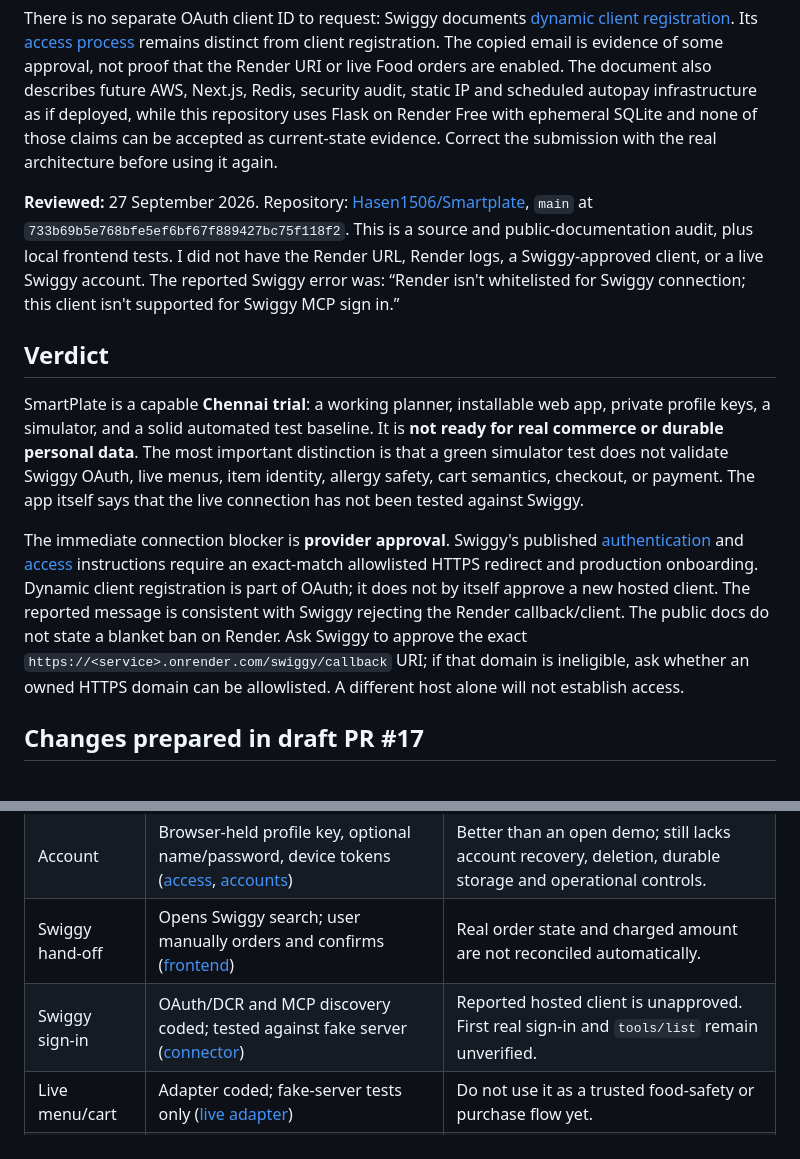
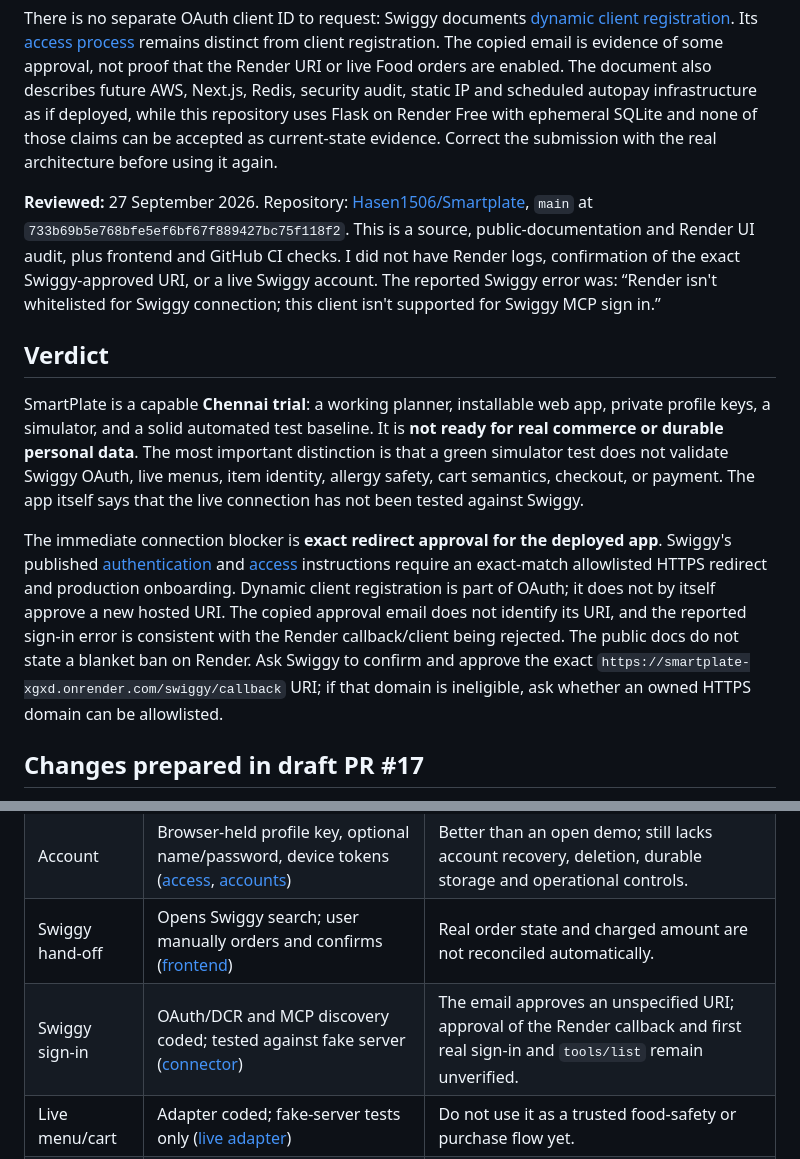
Before and after one commit to Hasen1506/Smartplate, a Markdown page: docs/production-readiness-audit-2026-09-27.md, 2 parts joined by grey strips. GitHub-like rendering.

Commit message:
Clarify Swiggy approval and Render redirect evidence

```diff
--- a/docs/production-readiness-audit-2026-09-27.md
+++ b/docs/production-readiness-audit-2026-09-27.md
@@ -6,13 +6,13 @@ The user supplied `SmartPlate_Swiggy_MCP_Submission (3) (1).docx` and the text o
 
 There is no separate OAuth client ID to request: Swiggy documents [dynamic client registration](https://mcp.swiggy.com/builders/docs/start/authenticate/). Its [access process](https://mcp.swiggy.com/builders/docs/operate/access/) remains distinct from client registration. The copied email is evidence of some approval, not proof that the Render URI or live Food orders are enabled. The document also describes future AWS, Next.js, Redis, security audit, static IP and scheduled autopay infrastructure as if deployed, while this repository uses Flask on Render Free with ephemeral SQLite and none of those claims can be accepted as current-state evidence. Correct the submission with the real architecture before using it again.
 
-**Reviewed:** 27 September 2026. Repository: [Hasen1506/Smartplate](https://github.com/Hasen1506/Smartplate), `main` at `733b69b5e768bfe5ef6bf67f889427bc75f118f2`. This is a source and public-documentation audit, plus local frontend tests. I did not have the Render URL, Render logs, a Swiggy-approved client, or a live Swiggy account. The reported Swiggy error was: “Render isn't whitelisted for Swiggy connection; this client isn't supported for Swiggy MCP sign in.”
+**Reviewed:** 27 September 2026. Repository: [Hasen1506/Smartplate](https://github.com/Hasen1506/Smartplate), `main` at `733b69b5e768bfe5ef6bf67f889427bc75f118f2`. This is a source, public-documentation and Render UI audit, plus frontend and GitHub CI checks. I did not have Render logs, confirmation of the exact Swiggy-approved URI, or a live Swiggy account. The reported Swiggy error was: “Render isn't whitelisted for Swiggy connection; this client isn't supported for Swiggy MCP sign in.”
 
 ## Verdict
 
 SmartPlate is a capable **Chennai trial**: a working planner, installable web app, private profile keys, a simulator, and a solid automated test baseline. It is **not ready for real commerce or durable personal data**. The most important distinction is that a green simulator test does not validate Swiggy OAuth, live menus, item identity, allergy safety, cart semantics, checkout, or payment. The app itself says that the live connection has not been tested against Swiggy.
 
-The immediate connection blocker is **provider approval**. Swiggy's published [authentication](https://mcp.swiggy.com/builders/docs/start/authenticate/) and [access](https://mcp.swiggy.com/builders/docs/operate/access/) instructions require an exact-match allowlisted HTTPS redirect and production onboarding. Dynamic client registration is part of OAuth; it does not by itself approve a new hosted client. The reported message is consistent with Swiggy rejecting the Render callback/client. The public docs do not state a blanket ban on Render. Ask Swiggy to approve the exact `https://<service>.onrender.com/swiggy/callback` URI; if that domain is ineligible, ask whether an owned HTTPS domain can be allowlisted. A different host alone will not establish access.
+The immediate connection blocker is **exact redirect approval for the deployed app**. Swiggy's published [authentication](https://mcp.swiggy.com/builders/docs/start/authenticate/) and [access](https://mcp.swiggy.com/builders/docs/operate/access/) instructions require an exact-match allowlisted HTTPS redirect and production onboarding. Dynamic client registration is part of OAuth; it does not by itself approve a new hosted URI. The copied approval email does not identify its URI, and the reported sign-in error is consistent with the Render callback/client being rejected. The public docs do not state a blanket ban on Render. Ask Swiggy to confirm and approve the exact `https://smartplate-xgxd.onrender.com/swiggy/callback` URI; if that domain is ineligible, ask whether an owned HTTPS domain can be allowlisted.
 
 ## Changes prepared in draft PR #17
 
@@ -25,7 +25,7 @@ The [draft PR](https://github.com/Hasen1506/Smartplate/pull/17) addresses severa
 | Weekly planning | Real mixed-integer solver over a seeded Chennai catalogue ([optimizer](https://github.com/Hasen1506/Smartplate/blob/main/smartplate/kernel/optimizer.py), [seed](https://github.com/Hasen1506/Smartplate/blob/main/smartplate/seed.py)) | Useful trial, but availability, prices, ingredients and delivery zones are sample data. |
 | Account | Browser-held profile key, optional name/password, device tokens ([access](https://github.com/Hasen1506/Smartplate/blob/main/smartplate/access.py), [accounts](https://github.com/Hasen1506/Smartplate/blob/main/smartplate/accounts.py)) | Better than an open demo; still lacks account recovery, deletion, durable storage and operational controls. |
 | Swiggy hand-off | Opens Swiggy search; user manually orders and confirms ([frontend](https://github.com/Hasen1506/Smartplate/blob/main/smartplate/static/app.js#L343)) | Real order state and charged amount are not reconciled automatically. |
-| Swiggy sign-in | OAuth/DCR and MCP discovery coded; tested against fake server ([connector](https://github.com/Hasen1506/Smartplate/blob/main/smartplate/integrations/swiggy_connect.py)) | Reported hosted client is unapproved. First real sign-in and `tools/list` remain unverified. |
+| Swiggy sign-in | OAuth/DCR and MCP discovery coded; tested against fake server ([connector](https://github.com/Hasen1506/Smartplate/blob/main/smartplate/integrations/swiggy_connect.py)) | The email approves an unspecified URI; approval of the Render callback and first real sign-in and `tools/list` remain unverified. |
 | Live menu/cart | Adapter coded; fake-server tests only ([live adapter](https://github.com/Hasen1506/Smartplate/blob/main/smartplate/integrations/swiggy_live.py)) | Do not use it as a trusted food-safety or purchase flow yet. |
 | Auto-ordering | Simulator only; live execution is intentionally refused ([API](https://github.com/Hasen1506/Smartplate/blob/main/smartplate/app.py#L201)) | The “auto-ordering” surface cannot place a real order. |
 | Reminders | In-process push thread ([push](https://github.com/Hasen1506/Smartplate/blob/main/smartplate/push.py)) | Render Free sleep stops the worker; reminders cannot be promised reliably. |
```
